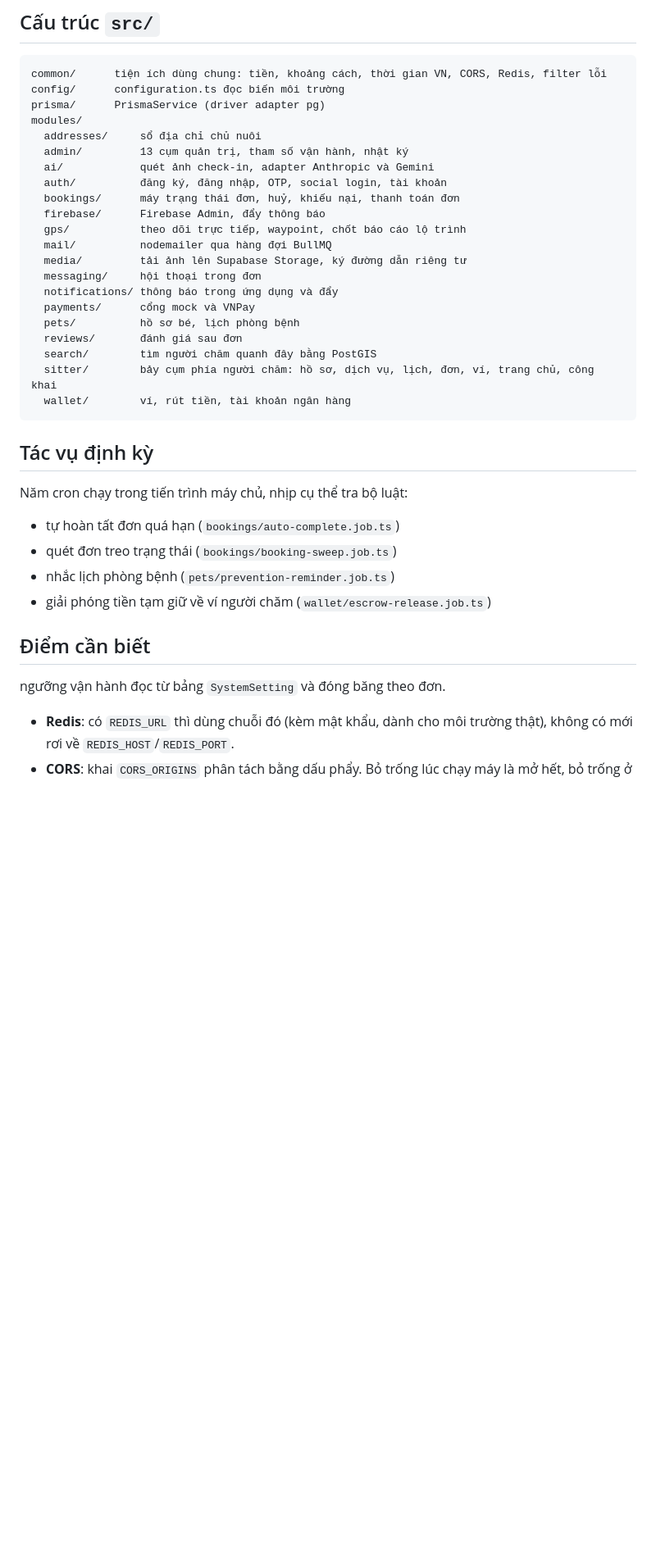
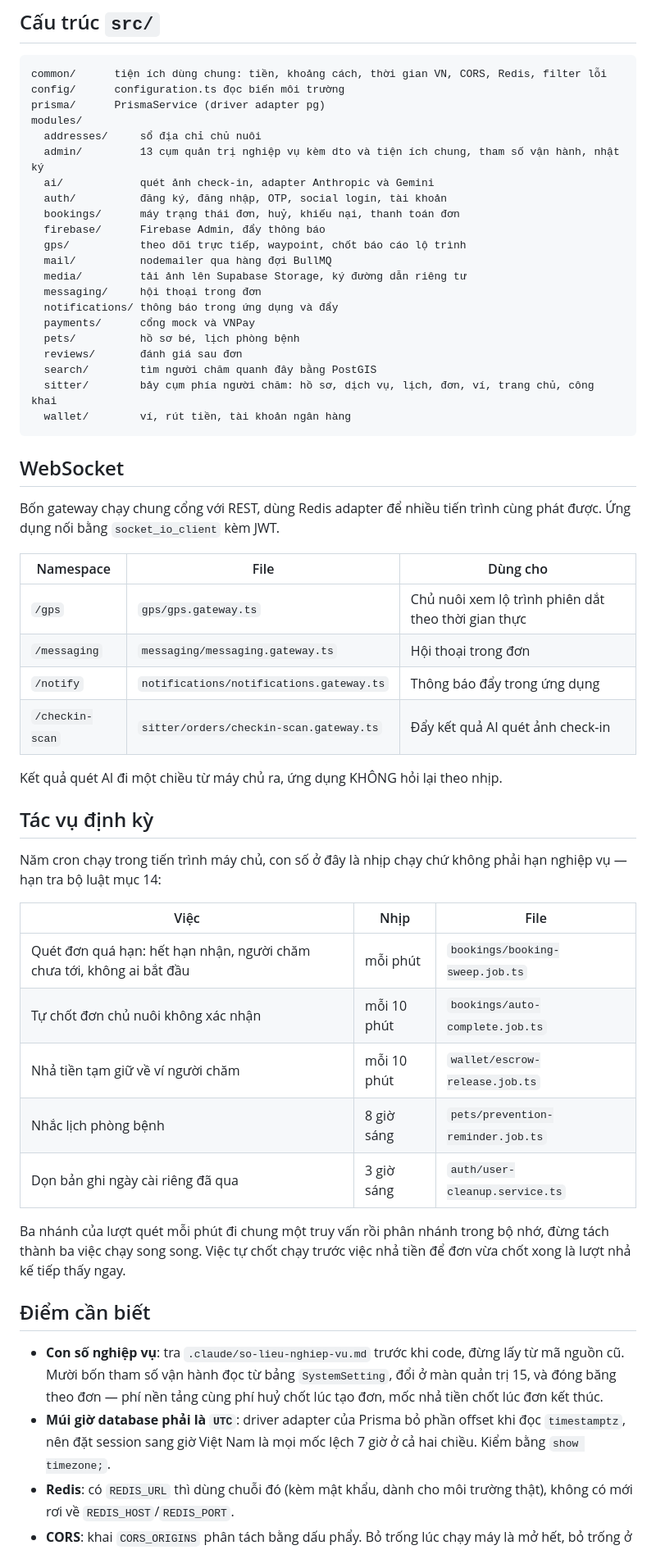
Before and after one commit to thao-nguyenthithu/petcare, a Markdown page: petcare_backend/README.md, the part around one of its changes. Shown at 82% size. GitHub-like rendering; blank space fills up the shorter version.

Commit message:
docs(readme): cập nhật hai README theo cấu trúc và quy trình hiện tại

````diff
--- a/petcare_backend/README.md
+++ b/petcare_backend/README.md
@@ -87,7 +98,7 @@ config/      configuration.ts đọc biến môi trường
 prisma/      PrismaService (driver adapter pg)
 modules/
   addresses/     sổ địa chỉ chủ nuôi
-  admin/         13 cụm quản trị, tham số vận hành, nhật ký
+  admin/         13 cụm quản trị nghiệp vụ kèm dto và tiện ích chung, tham số vận hành, nhật ký
   ai/            quét ảnh check-in, adapter Anthropic và Gemini
   auth/          đăng ký, đăng nhập, OTP, social login, tài khoản
   bookings/      máy trạng thái đơn, huỷ, khiếu nại, thanh toán đơn
@@ -105,18 +116,46 @@ modules/
   wallet/        ví, rút tiền, tài khoản ngân hàng
 ```
 
+## WebSocket
+
+Bốn gateway chạy chung cổng với REST, dùng Redis adapter để nhiều tiến trình cùng phát
+được. Ứng dụng nối bằng `socket_io_client` kèm JWT.
+
+| Namespace | File | Dùng cho |
+|---|---|---|
+| `/gps` | `gps/gps.gateway.ts` | Chủ nuôi xem lộ trình phiên dắt theo thời gian thực |
+| `/messaging` | `messaging/messaging.gateway.ts` | Hội thoại trong đơn |
+| `/notify` | `notifications/notifications.gateway.ts` | Thông báo đẩy trong ứng dụng |
+| `/checkin-scan` | `sitter/orders/checkin-scan.gateway.ts` | Đẩy kết quả AI quét ảnh check-in |
+
+Kết quả quét AI đi một chiều từ máy chủ ra, ứng dụng KHÔNG hỏi lại theo nhịp.
+
 ## Tác vụ định kỳ
 
-Năm cron chạy trong tiến trình máy chủ, nhịp cụ thể tra bộ luật:
+Năm cron chạy trong tiến trình máy chủ, con số ở đây là nhịp chạy chứ không phải hạn
+nghiệp vụ — hạn tra bộ luật mục 14:
 
-- tự hoàn tất đơn quá hạn (`bookings/auto-complete.job.ts`)
-- quét đơn treo trạng thái (`bookings/booking-sweep.job.ts`)
-- nhắc lịch phòng bệnh (`pets/prevention-reminder.job.ts`)
-- giải phóng tiền tạm giữ về ví người chăm (`wallet/escrow-release.job.ts`)
+| Việc | Nhịp | File |
+|---|---|---|
+| Quét đơn quá hạn: hết hạn nhận, người chăm chưa tới, không ai bắt đầu | mỗi phút | `bookings/booking-sweep.job.ts` |
+| Tự chốt đơn chủ nuôi không xác nhận | mỗi 10 phút | `bookings/auto-complete.job.ts` |
+| Nhả tiền tạm giữ về ví người chăm | mỗi 10 phút | `wallet/escrow-release.job.ts` |
+| Nhắc lịch phòng bệnh | 8 giờ sáng | `pets/prevention-reminder.job.ts` |
+| Dọn bản ghi ngày cài riêng đã qua | 3 giờ sáng | `auth/user-cleanup.service.ts` |
+
+Ba nhánh của lượt quét mỗi phút đi chung một truy vấn rồi phân nhánh trong bộ nhớ, đừng
+tách thành ba việc chạy song song. Việc tự chốt chạy trước việc nhả tiền để đơn vừa chốt
+xong là lượt nhả kế tiếp thấy ngay.
 
 ## Điểm cần biết
 
-  ngưỡng vận hành đọc từ bảng `SystemSetting` và đóng băng theo đơn.
+- **Con số nghiệp vụ**: tra `.claude/so-lieu-nghiep-vu.md` trước khi code, đừng lấy từ mã
+  nguồn cũ. Mười bốn tham số vận hành đọc từ bảng `SystemSetting`, đổi ở màn quản trị 15,
+  và đóng băng theo đơn — phí nền tảng cùng phí huỷ chốt lúc tạo đơn, mốc nhả tiền chốt
+  lúc đơn kết thúc.
+- **Múi giờ database phải là `UTC`**: driver adapter của Prisma bỏ phần offset khi đọc
+  `timestamptz`, nên đặt session sang giờ Việt Nam là mọi mốc lệch 7 giờ ở cả hai chiều.
+  Kiểm bằng `show timezone;`.
 - **Redis**: có `REDIS_URL` thì dùng chuỗi đó (kèm mật khẩu, dành cho môi trường thật),
   không có mới rơi về `REDIS_HOST`/`REDIS_PORT`.
 - **CORS**: khai `CORS_ORIGINS` phân tách bằng dấu phẩy. Bỏ trống lúc chạy máy là mở hết,
````
Also changed, not shown: other parts of petcare_backend/README.md (+18 -7 lines), petcare_app/README.md (+101 -154 lines).
